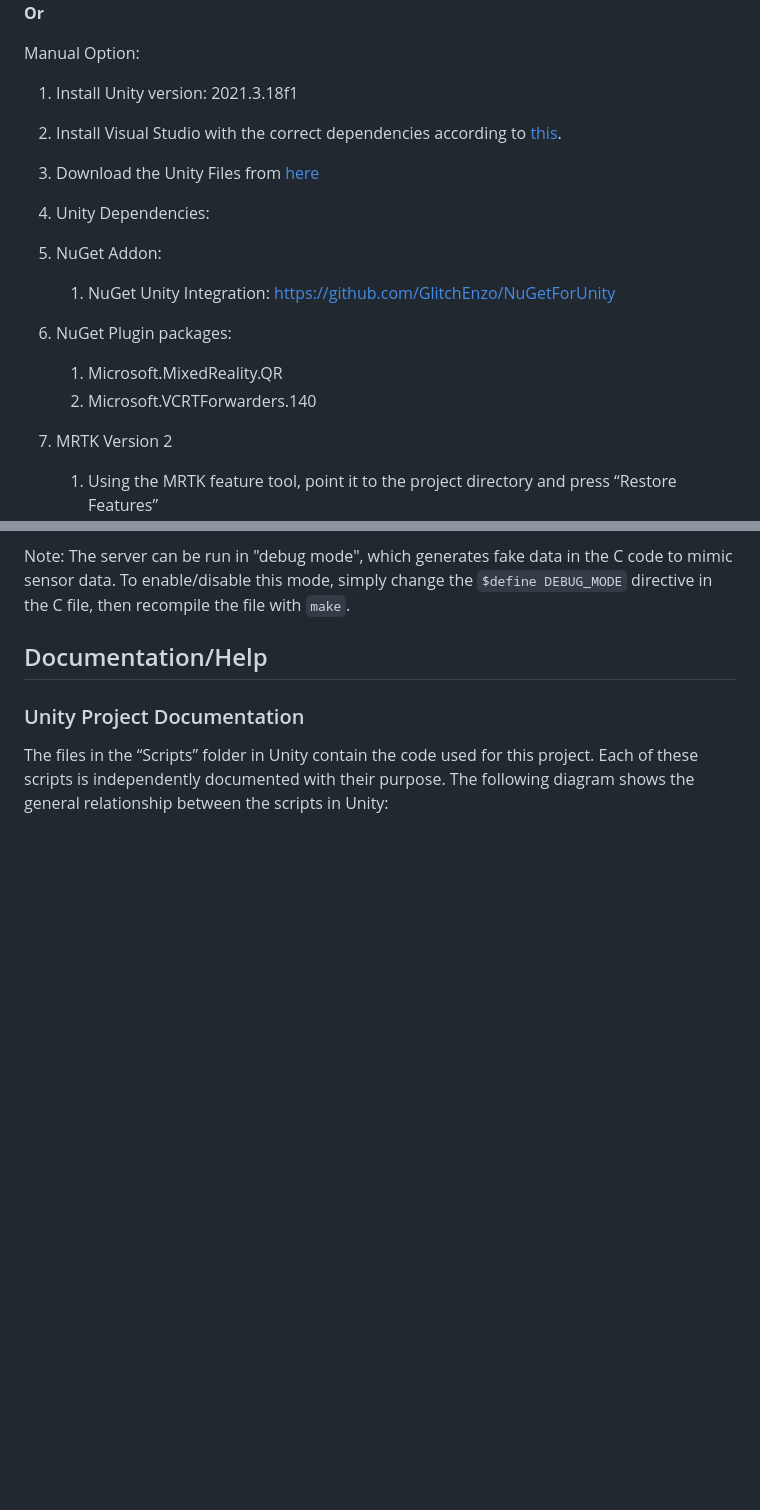
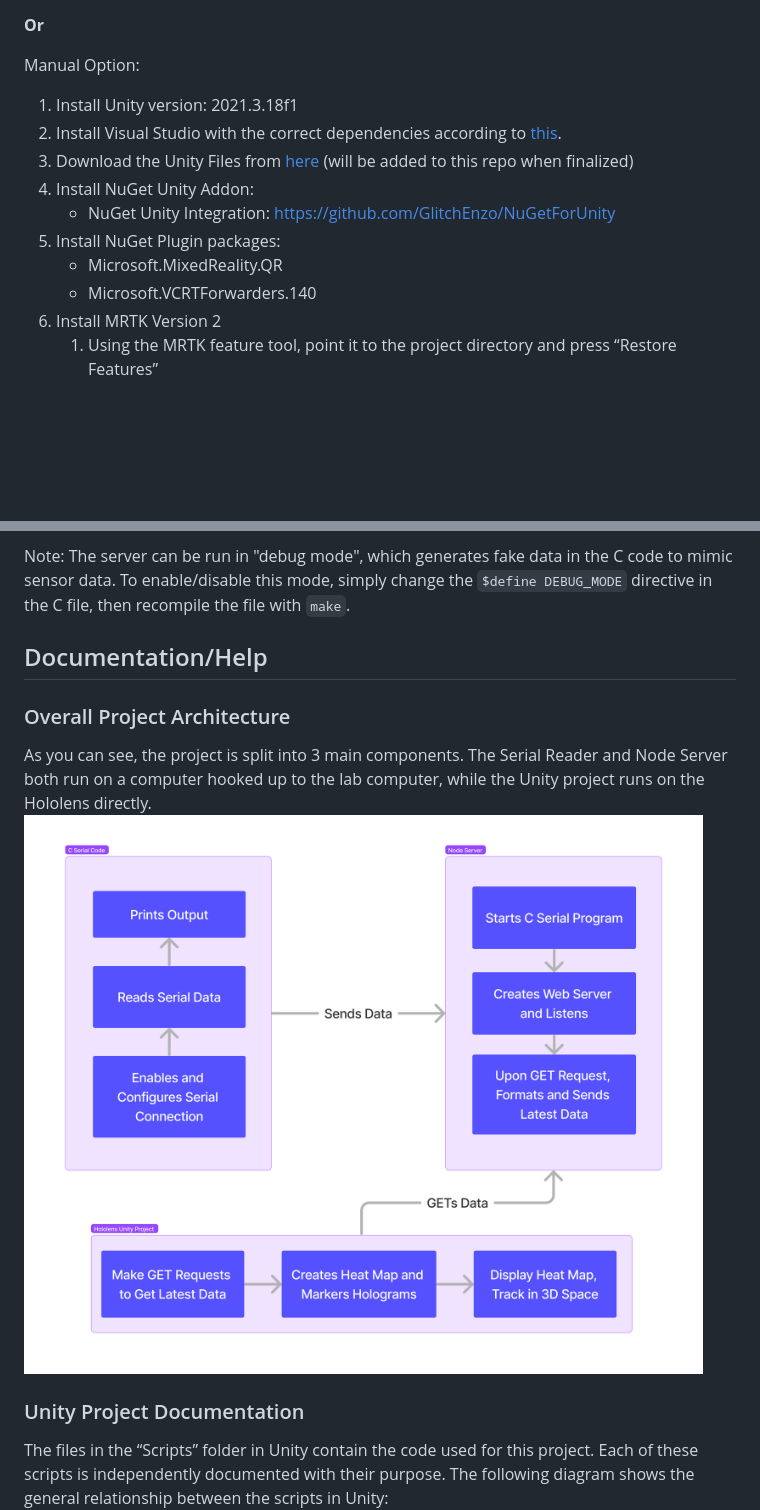
Before and after one commit to peetypeet5000/ar-structural-testing, a Markdown page: README.md, 2 parts joined by grey strips. Drawn GitHub-style; pictures changed too: screenshots/architecture.png (added); blank space fills up the shorter version.

```diff
--- a/README.md
+++ b/README.md
@@ -60,14 +60,12 @@ Manual Option:
 
 1. Install Unity version: 2021.3.18f1
 2. Install Visual Studio with the correct dependencies according to [this](https://learn.microsoft.com/en-us/windows/mixed-reality/develop/install-the-tools#installation-checklist).
-3. Download the Unity Files from [here](https://drive.google.com/file/d/1LzIgh8ygWYbkyFkig1FuCX5lFI8wVHlr/view?usp=share_link)
-4. Unity Dependencies:
-5. NuGet Addon:
-   1. NuGet Unity Integration: https://github.com/GlitchEnzo/NuGetForUnity
-6. NuGet Plugin packages:
-   1. Microsoft.MixedReality.QR
-   2. Microsoft.VCRTForwarders.140
-7. MRTK Version 2
-
+3. Download the Unity Files from [here](https://drive.google.com/file/d/1LzIgh8ygWYbkyFkig1FuCX5lFI8wVHlr/view?usp=share_link) (will be added to this repo when finalized)
+4. Install NuGet Unity Addon:
+   * NuGet Unity Integration: https://github.com/GlitchEnzo/NuGetForUnity
+5. Install NuGet Plugin packages:
+   * Microsoft.MixedReality.QR
+   * Microsoft.VCRTForwarders.140
+6. Install MRTK Version 2
    1. Using the MRTK feature tool, point it to the project directory and press “Restore Features”
    2. Alternatively, install these features ![MRTK Features List](screenshots/mrtk.png)
@@ -108,6 +105,11 @@ Manual Option:
 Note: The server can be run in "debug mode", which generates fake data in the C code to mimic sensor data. To enable/disable this mode, simply change the `$define DEBUG_MODE` directive in the C file, then recompile the file with `make`.
 
 ## Documentation/Help
+
+### Overall Project Architecture
+
+As you can see, the project is split into 3 main components. The Serial Reader and Node Server both run on a computer hooked up to the lab computer, while the Unity project runs on the Hololens directly.
+![Architecture Diagram](screenshots/architecture.png)
 
 ### Unity Project Documentation
 
```
Also changed, not shown: other parts of README.md (+14 -15 lines).
